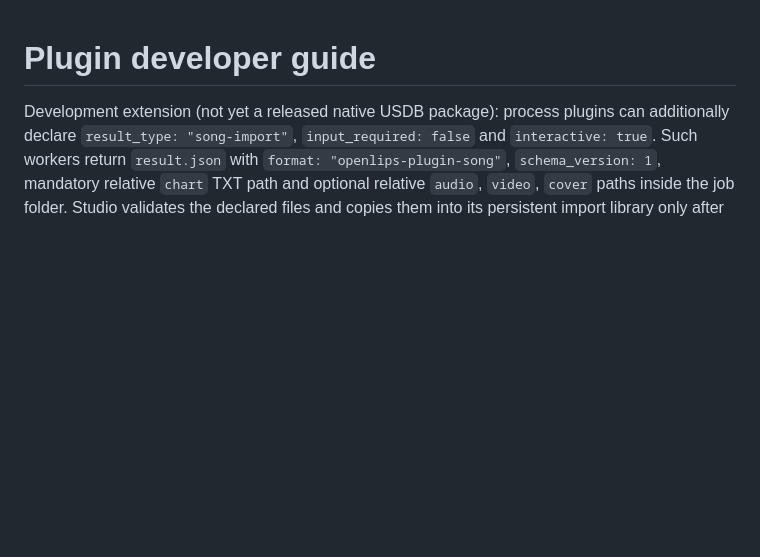
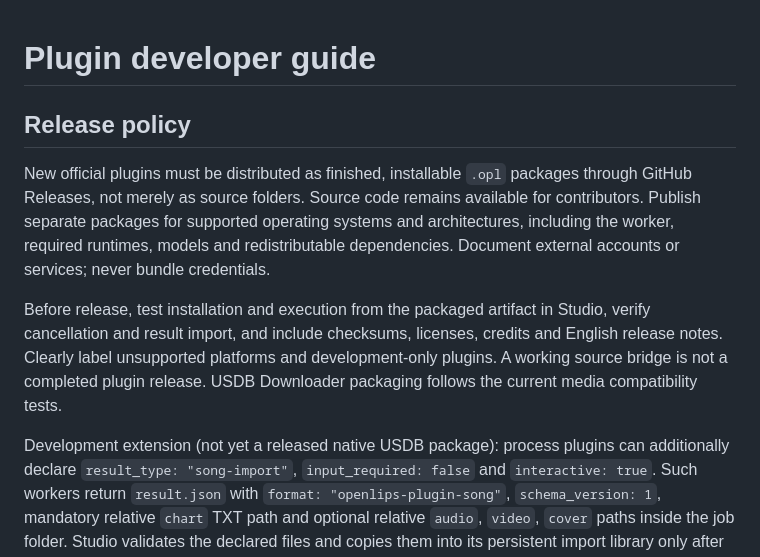
Before and after one commit to gerrit117/OpenLips-Studio, a Markdown page: docs/studio_plugins.md, the part around the change. Drawn GitHub-style; blank space fills up the shorter version.

Commit message:
Document installable OPL release policy for official plugins

```diff
--- a/docs/studio_plugins.md
+++ b/docs/studio_plugins.md
@@ -1,4 +1,19 @@
 # Plugin developer guide
+
+## Release policy
+
+New official plugins must be distributed as finished, installable `.opl`
+packages through GitHub Releases, not merely as source folders. Source code
+remains available for contributors. Publish separate packages for supported
+operating systems and architectures, including the worker, required runtimes,
+models and redistributable dependencies. Document external accounts or services;
+never bundle credentials.
+
+Before release, test installation and execution from the packaged artifact in
+Studio, verify cancellation and result import, and include checksums, licenses,
+credits and English release notes. Clearly label unsupported platforms and
+development-only plugins. A working source bridge is not a completed plugin
+release. USDB Downloader packaging follows the current media compatibility tests.
 
 Development extension (not yet a released native USDB package): process plugins
 can additionally declare `result_type: "song-import"`, `input_required: false`
```
